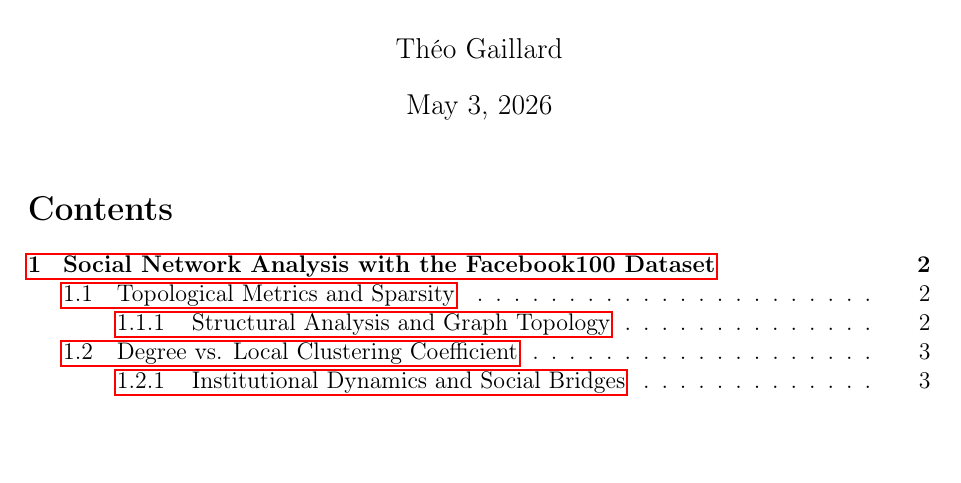
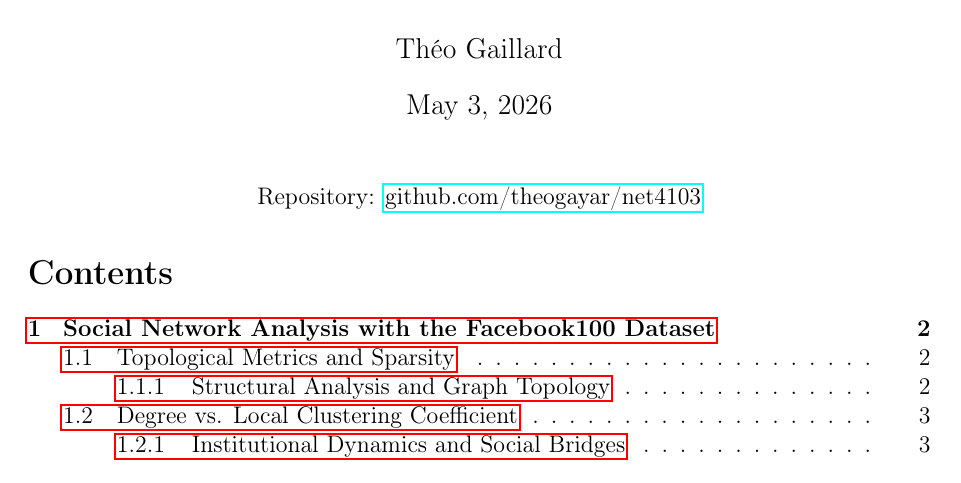
Before and after one commit to theogayar/net4103, a LaTeX document (report/net4103_gaillard.tex): part of page 1 of 12, cut so that both start at the same text. Compiled offline with pdfLaTeX.

Commit message:
Add .gitignore and update report metadata in net4103_gaillard.tex
Co-authored-by: Copilot <copilot@github.com>

```diff
--- a/report/net4103_gaillard.tex
+++ b/report/net4103_gaillard.tex
@@ -24,6 +22,10 @@
 \begin{document}
 
 \maketitle
+
+\begin{center}
+    Repository: \href{https://github.com/theogayar/net4103}{github.com/theogayar/net4103}
+\end{center}
 
 \tableofcontents
 \newpage
```
Also changed, not shown: report/net4103_gaillard.pdf (deleted), report/net4103_gaillard.tex (2 more changed lines), 1 other file.
